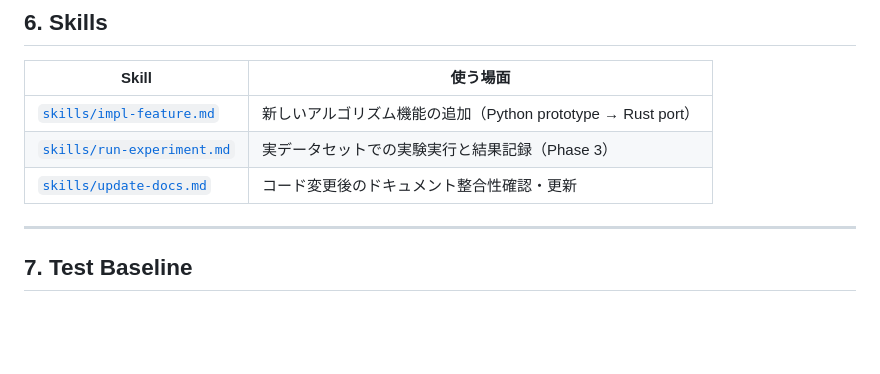
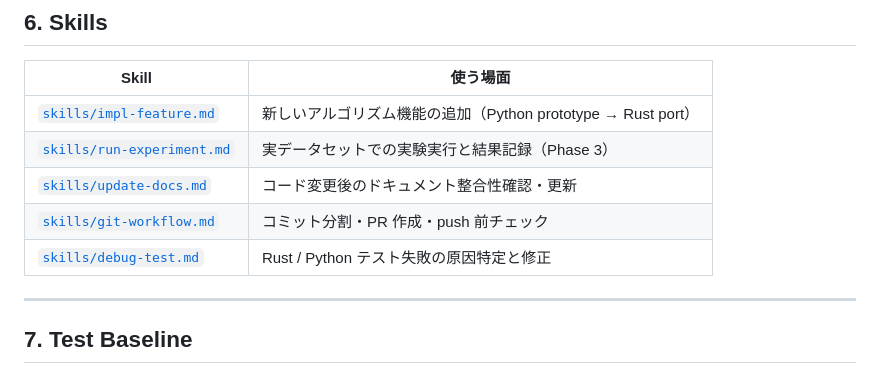
Before and after one commit to kanatakayasu/apriori-window, a Markdown page: CLAUDE.md, the part around the change. Rendered like a GitHub page; blank space fills up the shorter version.

```diff
--- a/CLAUDE.md
+++ b/CLAUDE.md
@@ -107,6 +107,8 @@ cd apriori_window_suite && cargo build --release
 | [`skills/impl-feature.md`](./skills/impl-feature.md) | 新しいアルゴリズム機能の追加（Python prototype → Rust port） |
 | [`skills/run-experiment.md`](./skills/run-experiment.md) | 実データセットでの実験実行と結果記録（Phase 3） |
 | [`skills/update-docs.md`](./skills/update-docs.md) | コード変更後のドキュメント整合性確認・更新 |
+| [`skills/git-workflow.md`](./skills/git-workflow.md) | コミット分割・PR 作成・push 前チェック |
+| [`skills/debug-test.md`](./skills/debug-test.md) | Rust / Python テスト失敗の原因特定と修正 |
 
 ---
 
```
Also changed, not shown: skills/debug-test.md (added, +194 -0 lines), skills/git-workflow.md (added, +202 -0 lines).
